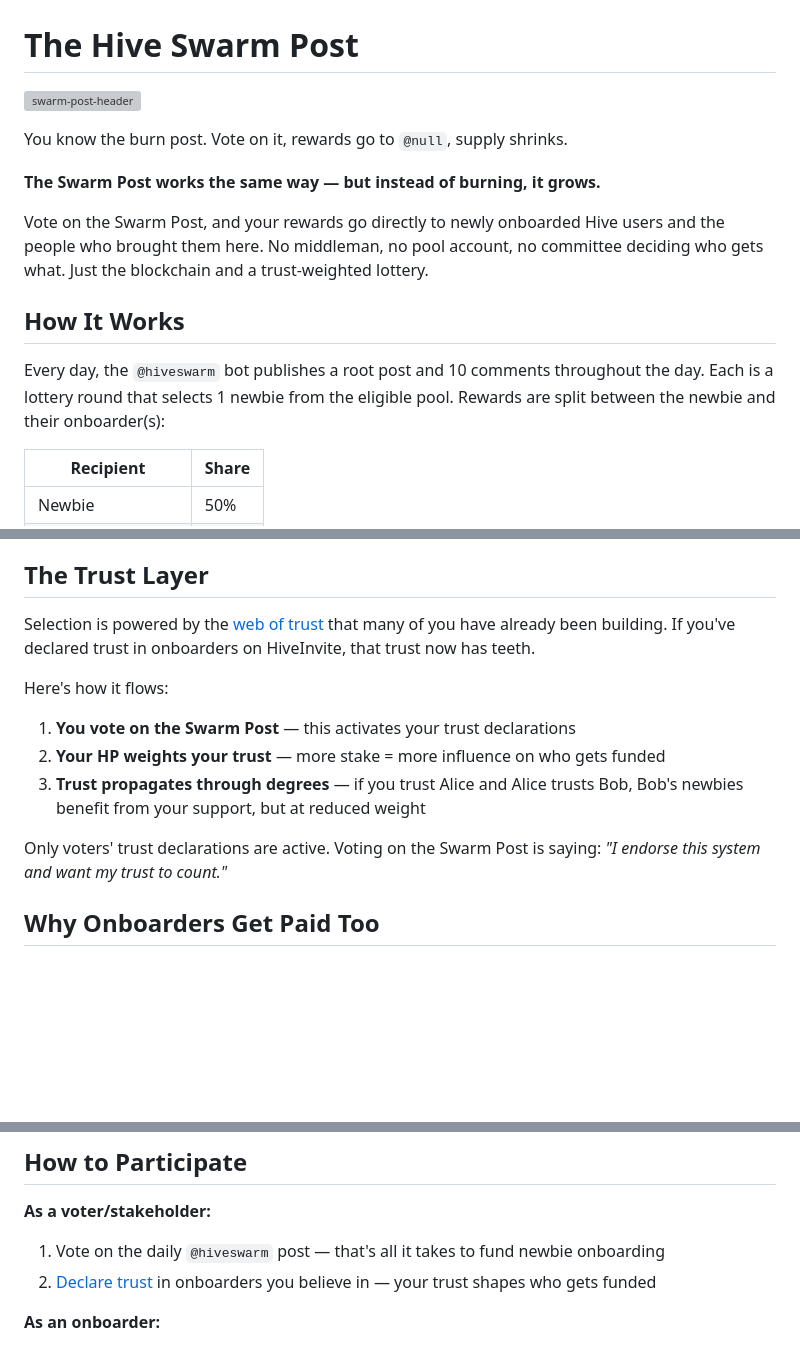
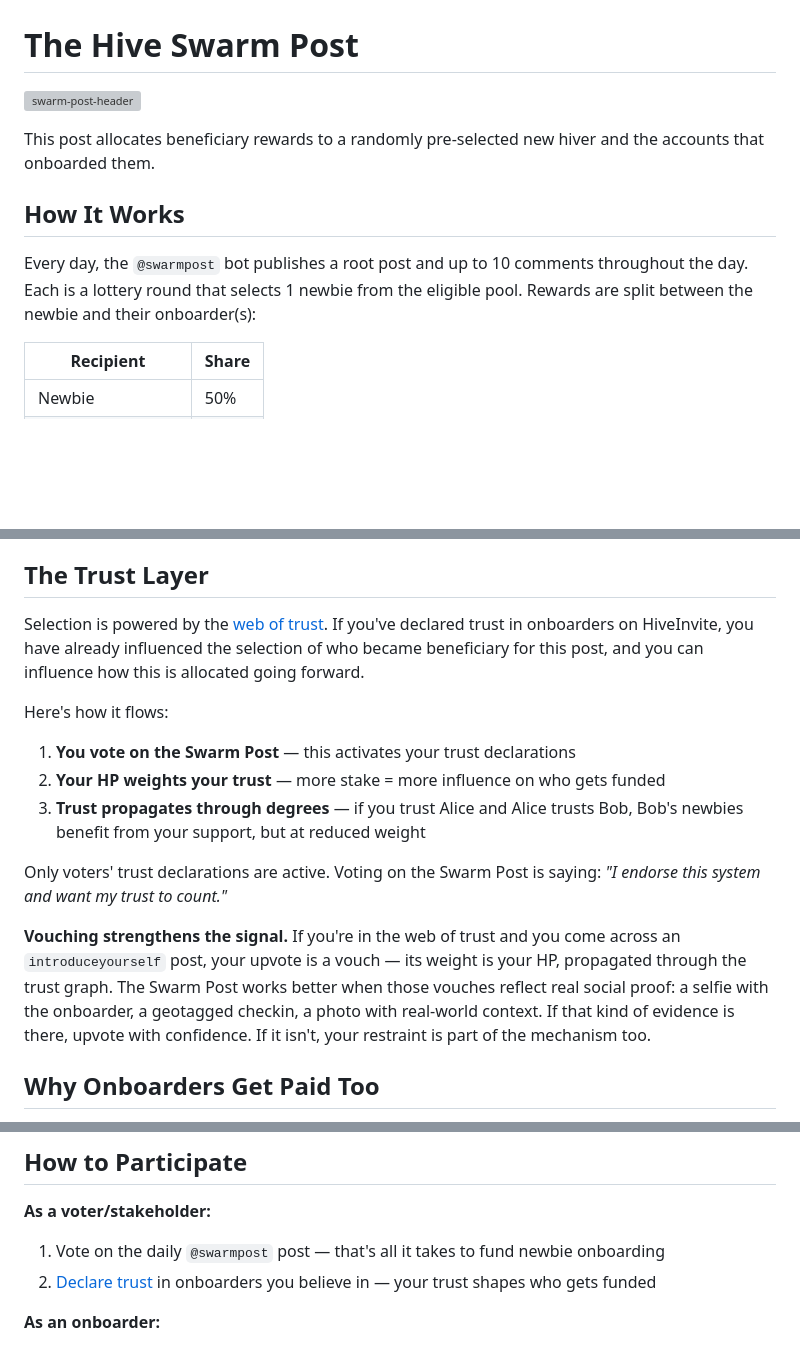
Before and after one commit to Demotruk/HiveSwarmPost, a Markdown page: drafts/announcement-post.md, 3 parts joined by grey strips. Drawn GitHub-style; blank space fills up the shorter version; grey boxes are pictures that could not be loaded.

```diff
--- a/drafts/announcement-post.md
+++ b/drafts/announcement-post.md
@@ -4,13 +4,9 @@
 
-You know the burn post. Vote on it, rewards go to `@null`, supply shrinks.
-
-**The Swarm Post works the same way — but instead of burning, it grows.**
-
-Vote on the Swarm Post, and your rewards go directly to newly onboarded Hive users and the people who brought them here. No middleman, no pool account, no committee deciding who gets what. Just the blockchain and a trust-weighted lottery.
+This post allocates beneficiary rewards to a randomly pre-selected new hiver and the accounts that onboarded them.
 
 ## How It Works
 
-Every day, the `@hiveswarm` bot publishes a root post and 10 comments throughout the day. Each is a lottery round that selects 1 newbie from the eligible pool. Rewards are split between the newbie and their onboarder(s):
+Every day, the `@swarmpost` bot publishes a root post and up to 10 comments throughout the day. Each is a lottery round that selects 1 newbie from the eligible pool. Rewards are split between the newbie and their onboarder(s):
 
 | Recipient | Share |
 |-----------|-------|
@@ -32,7 +28,7 @@ The more active and well-connected the newbie, the better their chances. But eve
 
 ## The Trust Layer
 
-Selection is powered by the [web of trust](https://hiveinvite.com/trust/) that many of you have already been building. If you've declared trust in onboarders on HiveInvite, that trust now has teeth.
+Selection is powered by the [web of trust](https://hiveinvite.com/trust/). If you've declared trust in onboarders on HiveInvite, you have already influenced the selection of who became beneficiary for this post, and you can influence how this is allocated going forward.
 
 Here's how it flows:
 
@@ -41,6 +37,8 @@ Here's how it flows:
 3. **Trust propagates through degrees** — if you trust Alice and Alice trusts Bob, Bob's newbies benefit from your support, but at reduced weight
 
 Only voters' trust declarations are active. Voting on the Swarm Post is saying: *"I endorse this system and want my trust to count."*
+
+**Vouching strengthens the signal.** If you're in the web of trust and you come across an `introduceyourself` post, your upvote is a vouch — its weight is your HP, propagated through the trust graph. The Swarm Post works better when those vouches reflect real social proof: a selfie with the onboarder, a geotagged checkin, a photo with real-world context. If that kind of evidence is there, upvote with confidence. If it isn't, your restraint is part of the mechanism too.
 
 ## Why Onboarders Get Paid Too
 
@@ -71,7 +69,7 @@ No trusted operator. No hidden RNG. Just math and public data.
 ## How to Participate
 
 **As a voter/stakeholder:**
-1. Vote on the daily `@hiveswarm` post — that's all it takes to fund newbie onboarding
+1. Vote on the daily `@swarmpost` post — that's all it takes to fund newbie onboarding
 2. [Declare trust](https://hiveinvite.com/trust/) in onboarders you believe in — your trust shapes who gets funded
 
 **As an onboarder:**
```
Also changed, not shown: other parts of drafts/announcement-post.md (+1 -1 lines), drafts/algorithm-post.md (added, +154 -0 lines).
